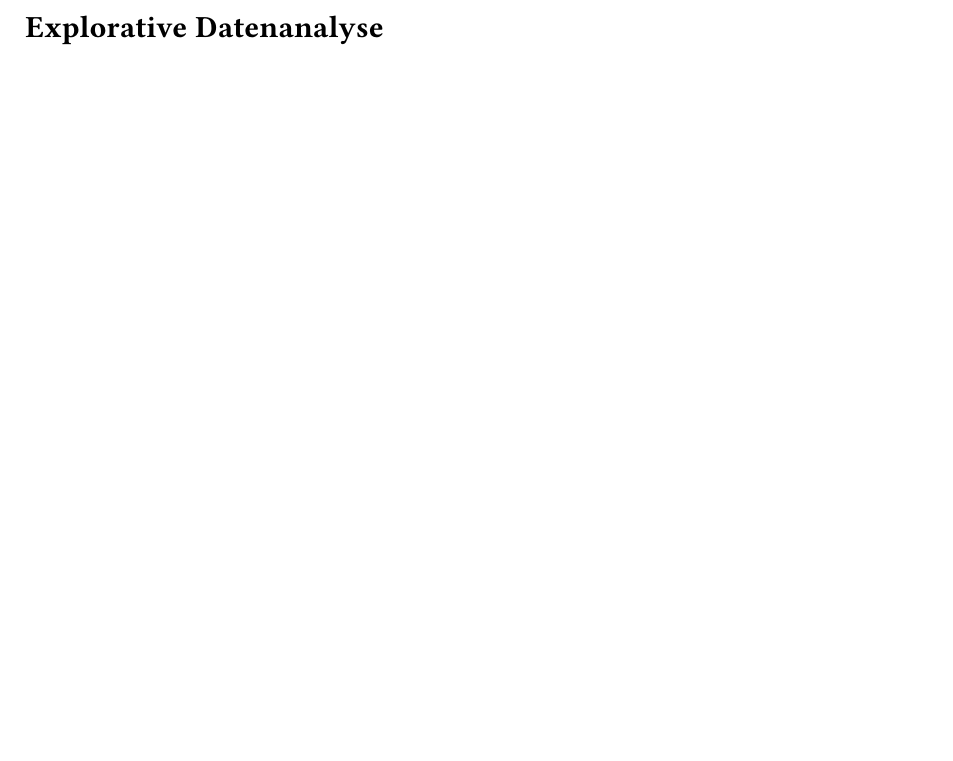
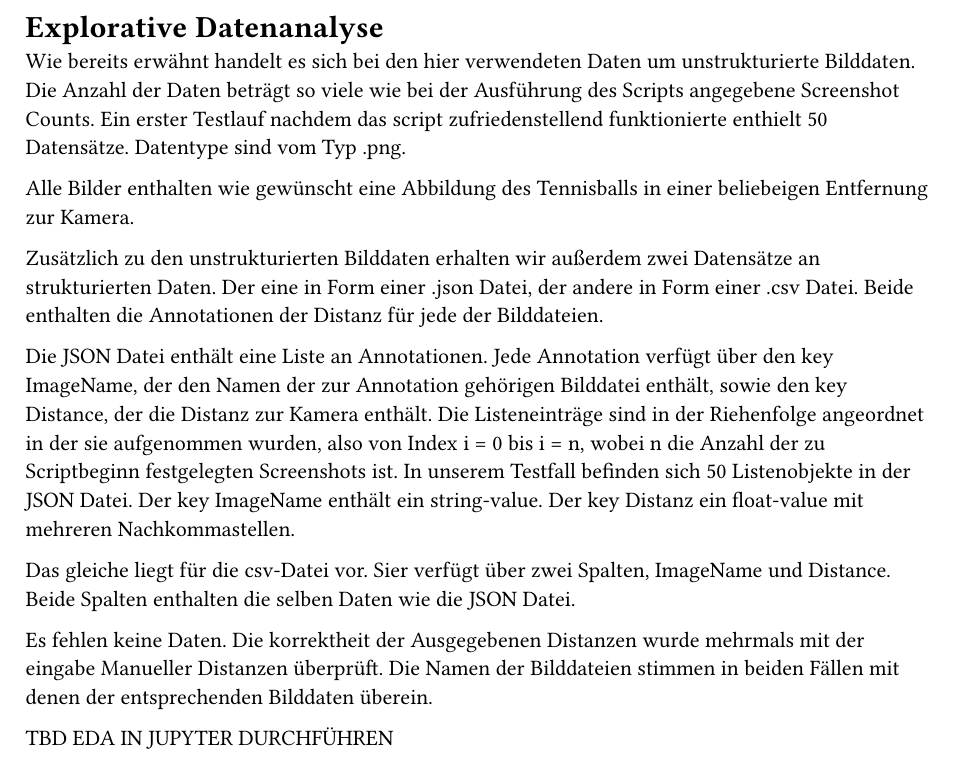
Before and after one commit to PizzaPichael/KI_und_Big_Data_Projekt_SoSe25, a Typst document (Belegarbeit/03_eda.typ): part of the page, cut so that both start at the same text, the shorter picture padded with empty space. Compiled offline with Typst 0.15.

Commit message:
feat: started eda

```diff
--- a/Belegarbeit/03_eda.typ
+++ b/Belegarbeit/03_eda.typ
@@ -1 +1,25 @@
 = Explorative Datenanalyse
+
+Wie bereits erwähnt handelt es sich bei den hier verwendeten Daten um unstrukturierte Bilddaten. Die Anzahl der Daten beträgt so viele wie bei der Ausführung des Scripts angegebene Screenshot Counts.
+Ein erster Testlauf nachdem das script zufriedenstellend funktionierte enthielt 50 Datensätze.
+Datentype sind vom Typ .png.
+
+Alle Bilder enthalten wie gewünscht eine Abbildung des Tennisballs in einer beliebeigen Entfernung zur Kamera.
+
+Zusätzlich zu den unstrukturierten Bilddaten erhalten wir außerdem zwei Datensätze an strukturierten Daten.
+Der eine in Form einer .json Datei, der andere in Form einer .csv Datei. Beide enthalten die Annotationen der Distanz für jede der Bilddateien.
+
+Die JSON Datei enthält eine Liste an Annotationen.
+Jede Annotation verfügt über den key ImageName, der den Namen der zur Annotation gehörigen Bilddatei enthält, sowie den key Distance, der die Distanz zur Kamera enthält.
+Die Listeneinträge sind in der Riehenfolge angeordnet in der sie aufgenommen wurden, also von Index i = 0 bis i = n, wobei n die Anzahl der zu Scriptbeginn festgelegten Screenshots ist.
+In unserem Testfall befinden sich 50 Listenobjekte in der JSON Datei.
+Der key ImageName enthält ein string-value. Der key Distanz ein float-value mit mehreren Nachkommastellen.
+
+Das gleiche liegt für die csv-Datei vor. Sier verfügt über zwei Spalten, ImageName und Distance.
+Beide Spalten enthalten die selben Daten wie die JSON Datei.
+
+Es fehlen keine Daten.
+Die korrektheit der Ausgegebenen Distanzen wurde mehrmals mit der eingabe Manueller Distanzen überprüft.
+Die Namen der Bilddateien stimmen in beiden Fällen mit denen der entsprechenden Bilddaten überein.
+
+**TBD EDA IN JUPYTER DURCHFÜHREN**
```
Also changed, not shown: 1 other file.
